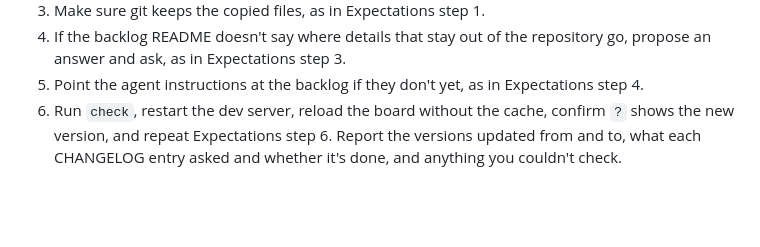
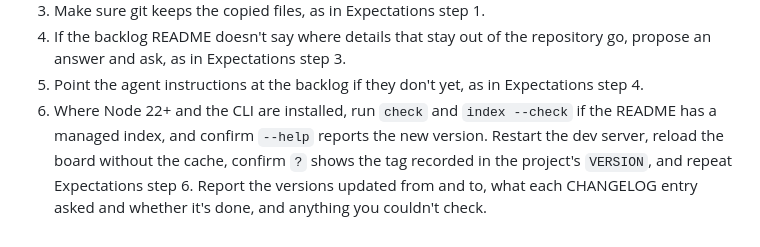
Before and after one commit to sanderjson/open-backlog, a Markdown page: PROMPT.md, the part around the change. Rendered like a GitHub page; blank space fills up the shorter version.

```diff
--- a/PROMPT.md
+++ b/PROMPT.md
@@ -156,6 +156,8 @@ CHANGELOG entry since the project's recorded version. In short:
 4. If the backlog README doesn't say where details that stay out of the repository go, propose an
    answer and ask, as in Expectations step 3.
 5. Point the agent instructions at the backlog if they don't yet, as in Expectations step 4.
-6. Run `check`, restart the dev server, reload the board without the cache, confirm `?` shows the
-   new version, and repeat Expectations step 6. Report the versions updated from and to, what each
-   CHANGELOG entry asked and whether it's done, and anything you couldn't check.
+6. Where Node 22+ and the CLI are installed, run `check` and `index --check` if the README has a
+   managed index, and confirm `--help` reports the new version. Restart the dev server, reload
+   the board without the cache, confirm `?` shows the tag recorded in the project's `VERSION`,
+   and repeat Expectations step 6. Report the versions updated from and to, what each CHANGELOG
+   entry asked and whether it's done, and anything you couldn't check.
```
Also changed, not shown: README.md (+6 -4 lines), docs/project-updates-verification.md (added, +99 -0 lines).
